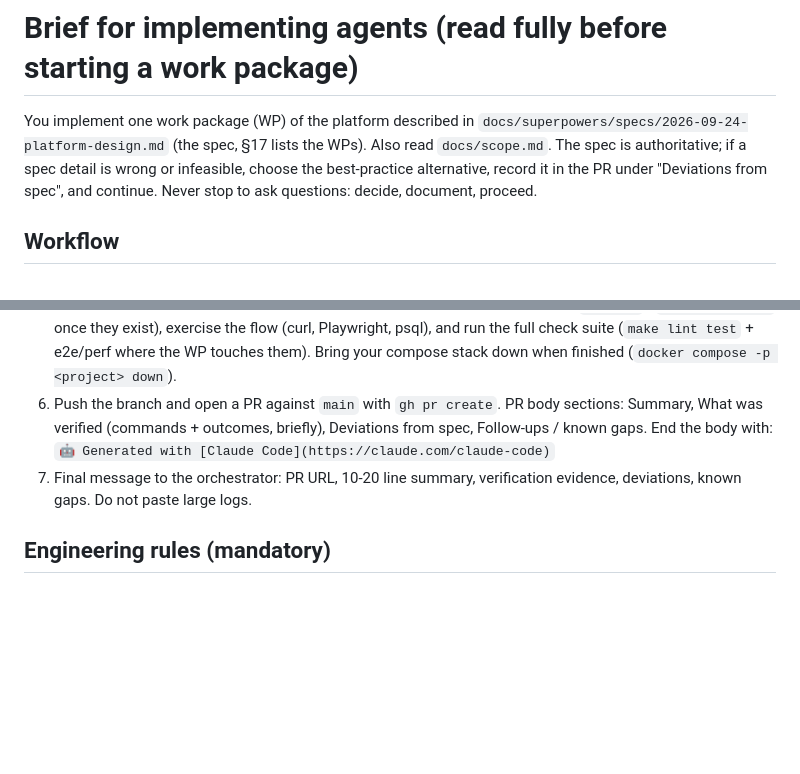
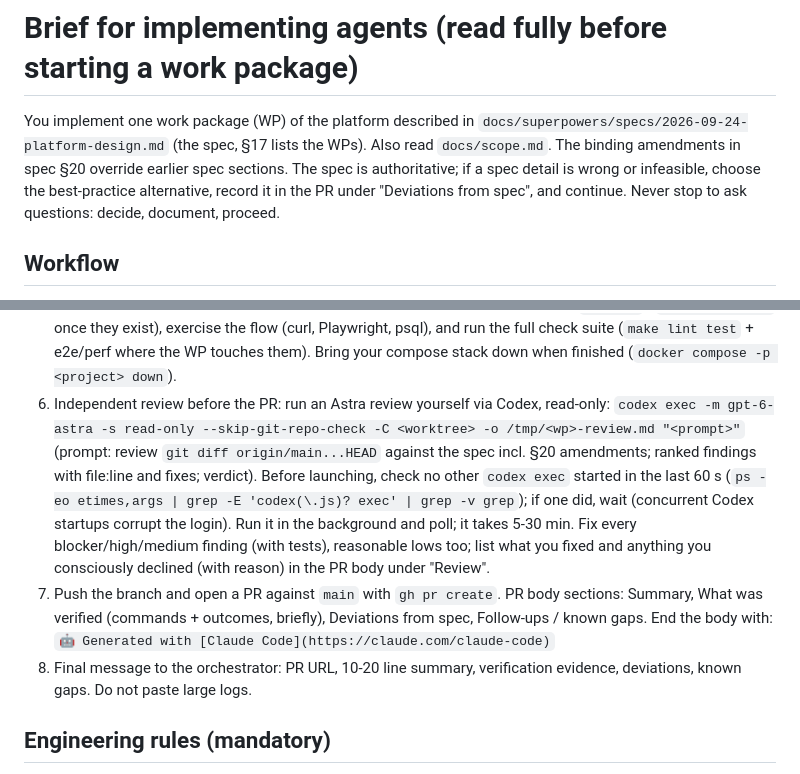
Before and after one commit to MatCer/ecommerce-platform, a Markdown page: docs/agents/implementer-brief.md, 2 parts joined by grey strips. Rendered like a GitHub page; blank space fills up the shorter version.

Commit message:
docs: implementers run their own Astra review before PR
Co-Authored-By: Claude Opus 5.5 (1M context) <noreply@anthropic.com>

```diff
--- a/docs/agents/implementer-brief.md
+++ b/docs/agents/implementer-brief.md
@@ -2,7 +2,7 @@
 
 You implement one work package (WP) of the platform described in
 `docs/superpowers/specs/2026-09-24-platform-design.md` (the spec, §17 lists the WPs).
-Also read `docs/scope.md`. The spec is authoritative; if a spec detail is wrong or
+Also read `docs/scope.md`. The binding amendments in spec §20 override earlier spec sections. The spec is authoritative; if a spec detail is wrong or
 infeasible, choose the best-practice alternative, record it in the PR under
 "Deviations from spec", and continue. Never stop to ask questions: decide, document, proceed.
 
@@ -25,11 +25,19 @@ infeasible, choose the best-practice alternative, record it in the PR under
    (`make up` / `make dev-infra` once they exist), exercise the flow (curl, Playwright, psql),
    and run the full check suite (`make lint test` + e2e/perf where the WP touches them).
    Bring your compose stack down when finished (`docker compose -p <project> down`).
-6. Push the branch and open a PR against `main` with `gh pr create`. PR body sections:
+6. Independent review before the PR: run an Astra review yourself via Codex, read-only:
+   `codex exec -m gpt-6-astra -s read-only --skip-git-repo-check -C <worktree> -o /tmp/<wp>-review.md "<prompt>"`
+   (prompt: review `git diff origin/main...HEAD` against the spec incl. §20 amendments; ranked findings
+   with file:line and fixes; verdict). Before launching, check no other `codex exec` started in the
+   last 60 s (`ps -eo etimes,args | grep -E 'codex(\.js)? exec' | grep -v grep`); if one did, wait
+   (concurrent Codex startups corrupt the login). Run it in the background and poll; it takes 5-30 min.
+   Fix every blocker/high/medium finding (with tests), reasonable lows too; list what you fixed and
+   anything you consciously declined (with reason) in the PR body under "Review".
+7. Push the branch and open a PR against `main` with `gh pr create`. PR body sections:
    Summary, What was verified (commands + outcomes, briefly), Deviations from spec,
    Follow-ups / known gaps. End the body with:
    `🤖 Generated with [Claude Code](https://claude.com/claude-code)`
-7. Final message to the orchestrator: PR URL, 10-20 line summary, verification evidence,
+8. Final message to the orchestrator: PR URL, 10-20 line summary, verification evidence,
    deviations, known gaps. Do not paste large logs.
 
 ## Engineering rules (mandatory)
```
